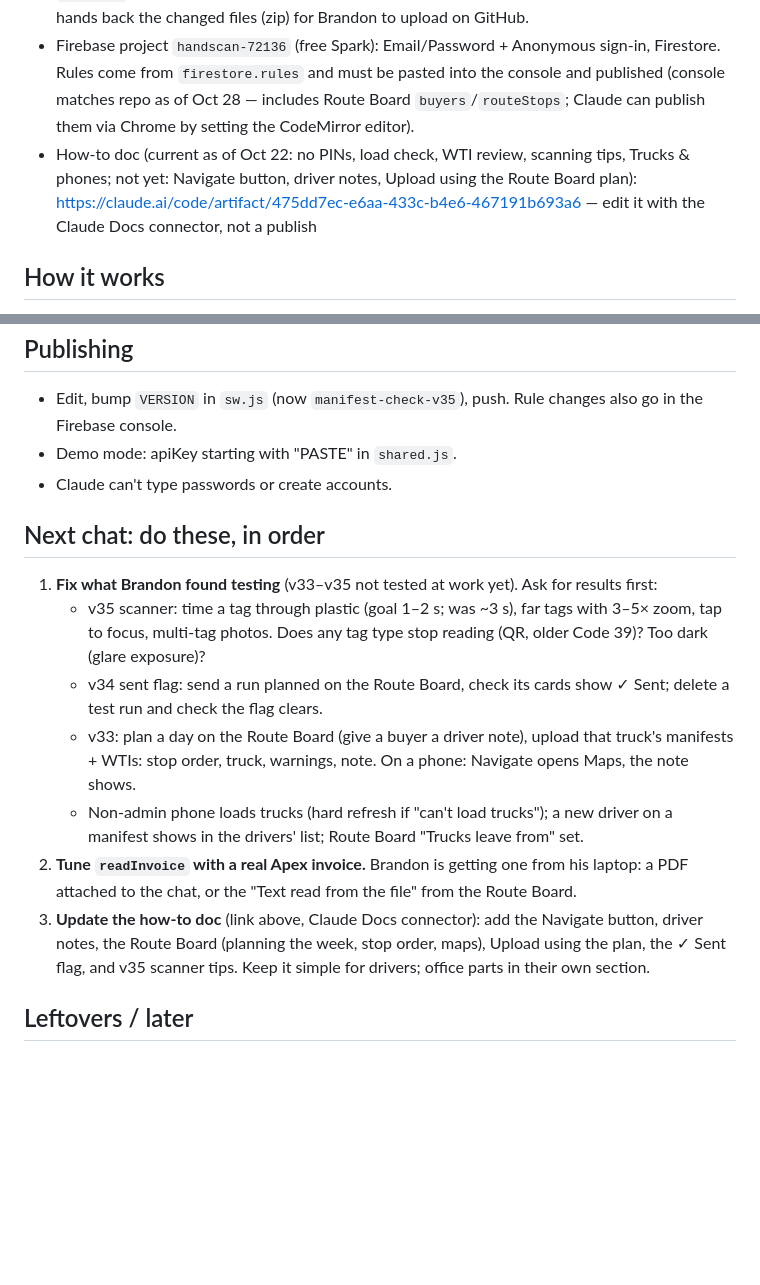
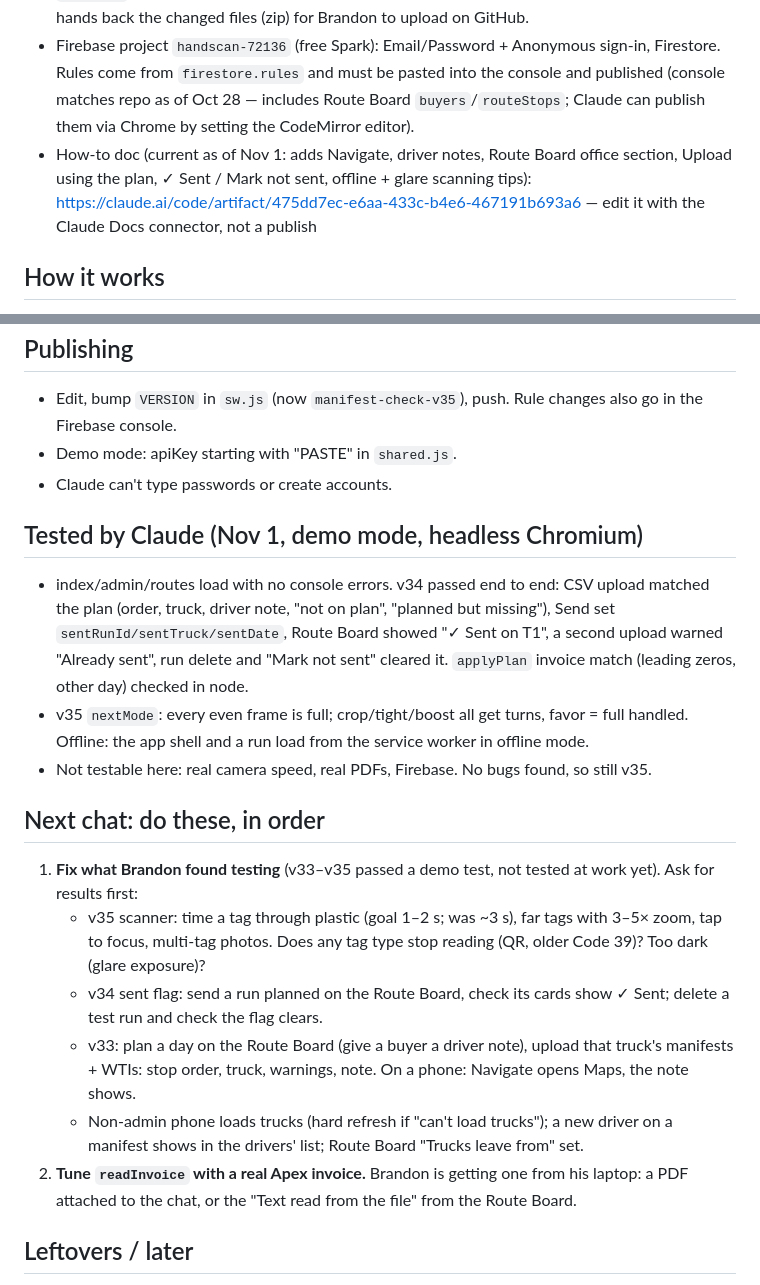
Before and after one commit to Branweed/handscan, a Markdown page: HANDOFF.md, 2 parts joined by grey strips. Rendered like a GitHub page; blank space fills up the shorter version.

Commit message:
HANDOFF: demo-mode test results for v34/v35, how-to doc current
Co-Authored-By: Claude Opus 5.5 <noreply@anthropic.com>
Claude-Session: https://claude.ai/code/session_014cgvjBBSaBUHEUS8Uvcz1P

```diff
--- a/HANDOFF.md
+++ b/HANDOFF.md
@@ -8,7 +8,7 @@ Repo is public: no passwords, driver names or employee IDs here.
 - Office: https://branweed.github.io/handscan/admin.html (on a phone it opens only from the Office / Admin button)
 - Code: github.com/Branweed/handscan, GitHub Pages from `main`. A new session may need `add_repo` (push access) first. A claude.ai chat without push access clones the public repo and hands back the changed files (zip) for Brandon to upload on GitHub.
 - Firebase project `handscan-72136` (free Spark): Email/Password + Anonymous sign-in, Firestore. Rules come from `firestore.rules` and must be pasted into the console and published (console matches repo as of Oct 28 — includes Route Board `buyers`/`routeStops`; Claude can publish them via Chrome by setting the CodeMirror editor).
-- How-to doc (current as of Oct 22: no PINs, load check, WTI review, scanning tips, Trucks & phones; not yet: Navigate button, driver notes, Upload using the Route Board plan): https://claude.ai/code/artifact/475dd7ec-e6aa-433c-b4e6-467191b693a6 — edit it with the Claude Docs connector, not a publish
+- How-to doc (current as of Nov 1: adds Navigate, driver notes, Route Board office section, Upload using the plan, ✓ Sent / Mark not sent, offline + glare scanning tips): https://claude.ai/code/artifact/475dd7ec-e6aa-433c-b4e6-467191b693a6 — edit it with the Claude Docs connector, not a publish
 
 ## How it works
 - Drivers: pick name from dropdown, tap a truck. No PINs. Phones sign in invisibly (Anonymous). Anyone with the link can see runs (accepted).
@@ -44,14 +44,18 @@ Repo is public: no passwords, driver names or employee IDs here.
 - Demo mode: apiKey starting with "PASTE" in `shared.js`.
 - Claude can't type passwords or create accounts.
 
+## Tested by Claude (Nov 1, demo mode, headless Chromium)
+- index/admin/routes load with no console errors. v34 passed end to end: CSV upload matched the plan (order, truck, driver note, "not on plan", "planned but missing"), Send set `sentRunId/sentTruck/sentDate`, Route Board showed "✓ Sent on T1", a second upload warned "Already sent", run delete and "Mark not sent" cleared it. `applyPlan` invoice match (leading zeros, other day) checked in node.
+- v35 `nextMode`: every even frame is full; crop/tight/boost all get turns, favor = full handled. Offline: the app shell and a run load from the service worker in offline mode.
+- Not testable here: real camera speed, real PDFs, Firebase. No bugs found, so still v35.
+
 ## Next chat: do these, in order
-1. **Fix what Brandon found testing** (v33–v35 not tested at work yet). Ask for results first:
+1. **Fix what Brandon found testing** (v33–v35 passed a demo test, not tested at work yet). Ask for results first:
    - v35 scanner: time a tag through plastic (goal 1–2 s; was ~3 s), far tags with 3–5× zoom, tap to focus, multi-tag photos. Does any tag type stop reading (QR, older Code 39)? Too dark (glare exposure)?
    - v34 sent flag: send a run planned on the Route Board, check its cards show ✓ Sent; delete a test run and check the flag clears.
    - v33: plan a day on the Route Board (give a buyer a driver note), upload that truck's manifests + WTIs: stop order, truck, warnings, note. On a phone: Navigate opens Maps, the note shows.
    - Non-admin phone loads trucks (hard refresh if "can't load trucks"); a new driver on a manifest shows in the drivers' list; Route Board "Trucks leave from" set.
 2. **Tune `readInvoice` with a real Apex invoice.** Brandon is getting one from his laptop: a PDF attached to the chat, or the "Text read from the file" from the Route Board.
-3. **Update the how-to doc** (link above, Claude Docs connector): add the Navigate button, driver notes, the Route Board (planning the week, stop order, maps), Upload using the plan, the ✓ Sent flag, and v35 scanner tips. Keep it simple for drivers; office parts in their own section.
 
 ## Leftovers / later
 - Verify a real Lakeville set. Add RJ as an admin if not done. Check two drivers' employee IDs read from manifests.
```
